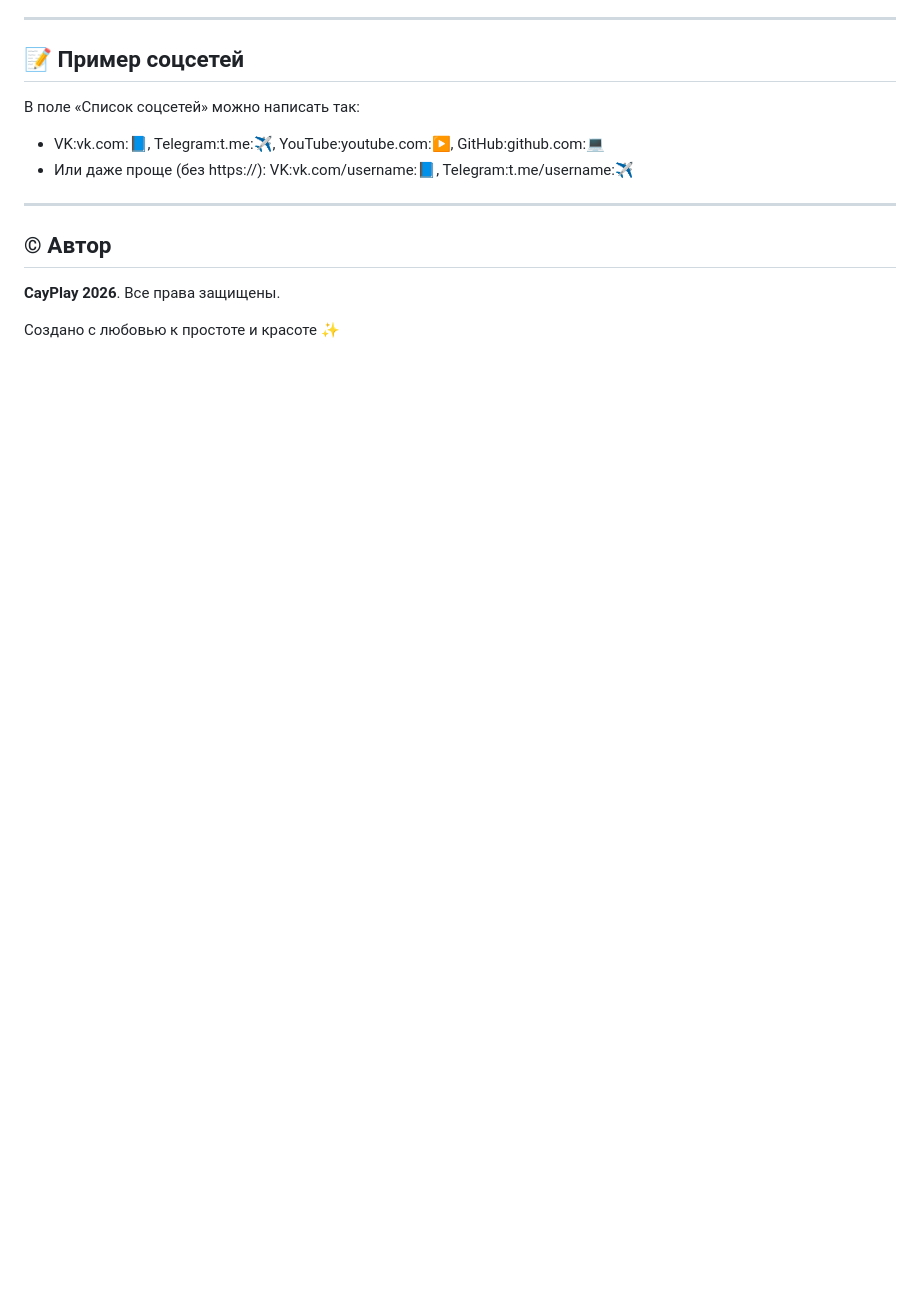
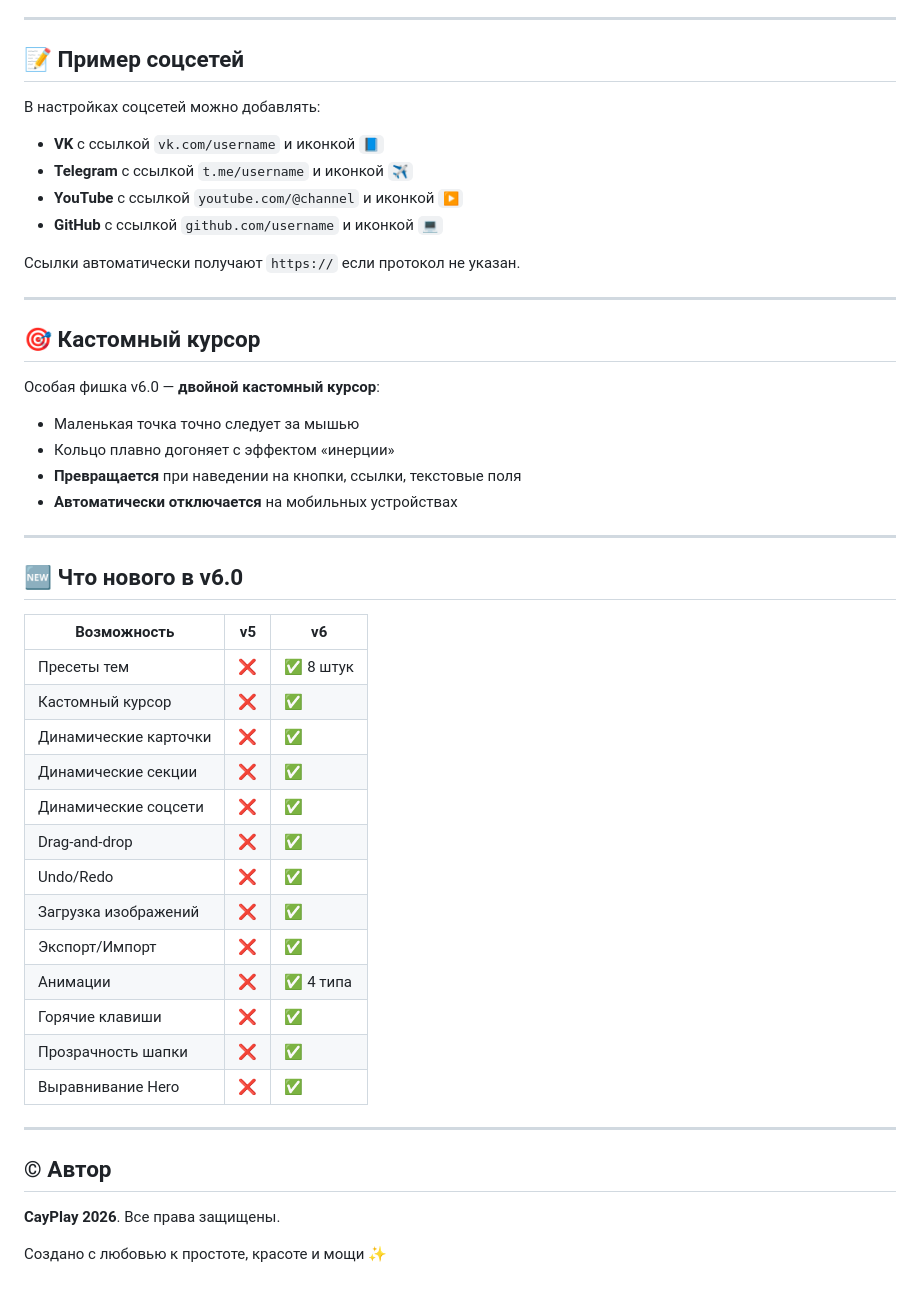
Before and after one commit to CayPlayProjects/SaitConstryctor, a Markdown page: README.md, the part around one of its changes. GitHub-like rendering; blank space fills up the shorter version.

```diff
--- a/README.md
+++ b/README.md
@@ -75,10 +139,43 @@
 
 ## 📝 Пример соцсетей
 
-В поле «Список соцсетей» можно написать так:
-- VK:vk.com:📘, Telegram:t.me:✈️, YouTube:youtube.com:▶️, GitHub:github.com:💻
-- Или даже проще (без https://): VK:vk.com/username:📘, Telegram:t.me/username:✈️
+В настройках соцсетей можно добавлять:
+- **VK** с ссылкой `vk.com/username` и иконкой `📘`
+- **Telegram** с ссылкой `t.me/username` и иконкой `✈️`
+- **YouTube** с ссылкой `youtube.com/@channel` и иконкой `▶️`
+- **GitHub** с ссылкой `github.com/username` и иконкой `💻`
 
+Ссылки автоматически получают `https://` если протокол не указан.
+
+---
+
+## 🎯 Кастомный курсор
+
+Особая фишка v6.0 — **двойной кастомный курсор**:
+- Маленькая точка точно следует за мышью
+- Кольцо плавно догоняет с эффектом «инерции»
+- **Превращается** при наведении на кнопки, ссылки, текстовые поля
+- **Автоматически отключается** на мобильных устройствах
+
+---
+
+## 🆕 Что нового в v6.0
+
+| Возможность | v5 | v6 |
+|-------------|----|----|
+| Пресеты тем | ❌ | ✅ 8 штук |
+| Кастомный курсор | ❌ | ✅ |
+| Динамические карточки | ❌ | ✅ |
+| Динамические секции | ❌ | ✅ |
+| Динамические соцсети | ❌ | ✅ |
+| Drag-and-drop | ❌ | ✅ |
+| Undo/Redo | ❌ | ✅ |
+| Загрузка изображений | ❌ | ✅ |
+| Экспорт/Импорт | ❌ | ✅ |
+| Анимации | ❌ | ✅ 4 типа |
+| Горячие клавиши | ❌ | ✅ |
+| Прозрачность шапки | ❌ | ✅ |
+| Выравнивание Hero | ❌ | ✅ |
 
 ---
 
@@ -86,4 +183,4 @@
 
 **CayPlay 2026**. Все права защищены.
 
-Создано с любовью к простоте и красоте ✨
+Создано с любовью к простоте, красоте и мощи ✨
```
Also changed, not shown: other parts of README.md (+103 -39 lines).
